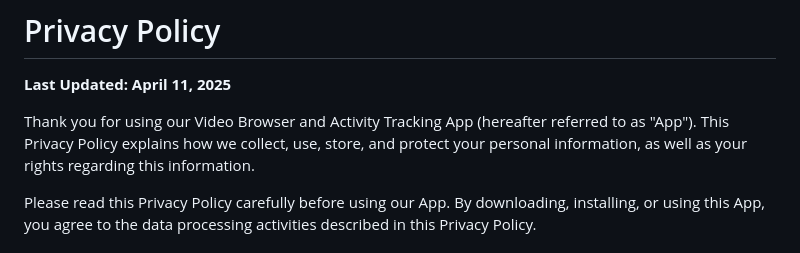
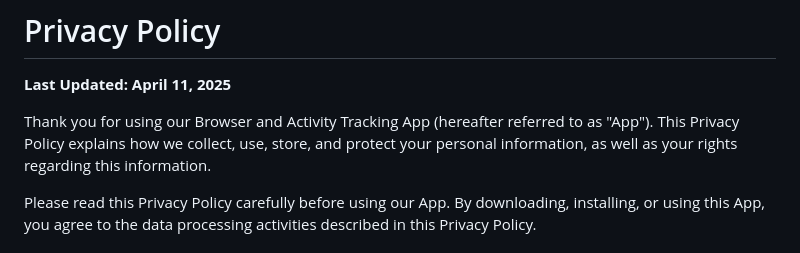
Before and after one commit to ghostmusic401/ghostmusic401.github.io, a Markdown page: privacy-policy.md, the part around the change. Drawn GitHub-style.

```diff
--- a/privacy-policy.md
+++ b/privacy-policy.md
@@ -2,7 +2,7 @@
 
 **Last Updated: April 11, 2025**
 
-Thank you for using our Video Browser and Activity Tracking App (hereafter referred to as "App"). This Privacy Policy explains how we collect, use, store, and protect your personal information, as well as your rights regarding this information.
+Thank you for using our Browser and Activity Tracking App (hereafter referred to as "App"). This Privacy Policy explains how we collect, use, store, and protect your personal information, as well as your rights regarding this information.
 
 Please read this Privacy Policy carefully before using our App. By downloading, installing, or using this App, you agree to the data processing activities described in this Privacy Policy.
 
```
